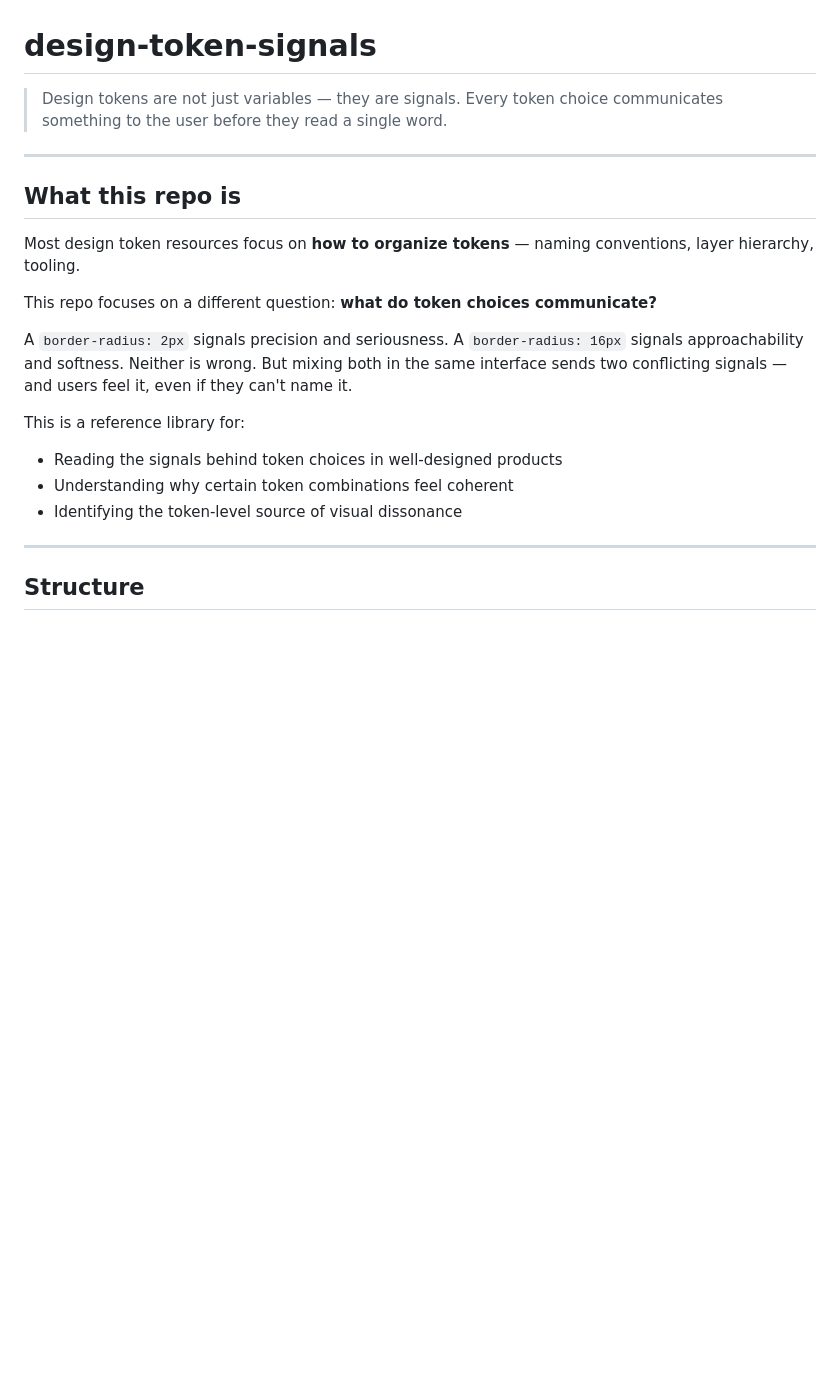
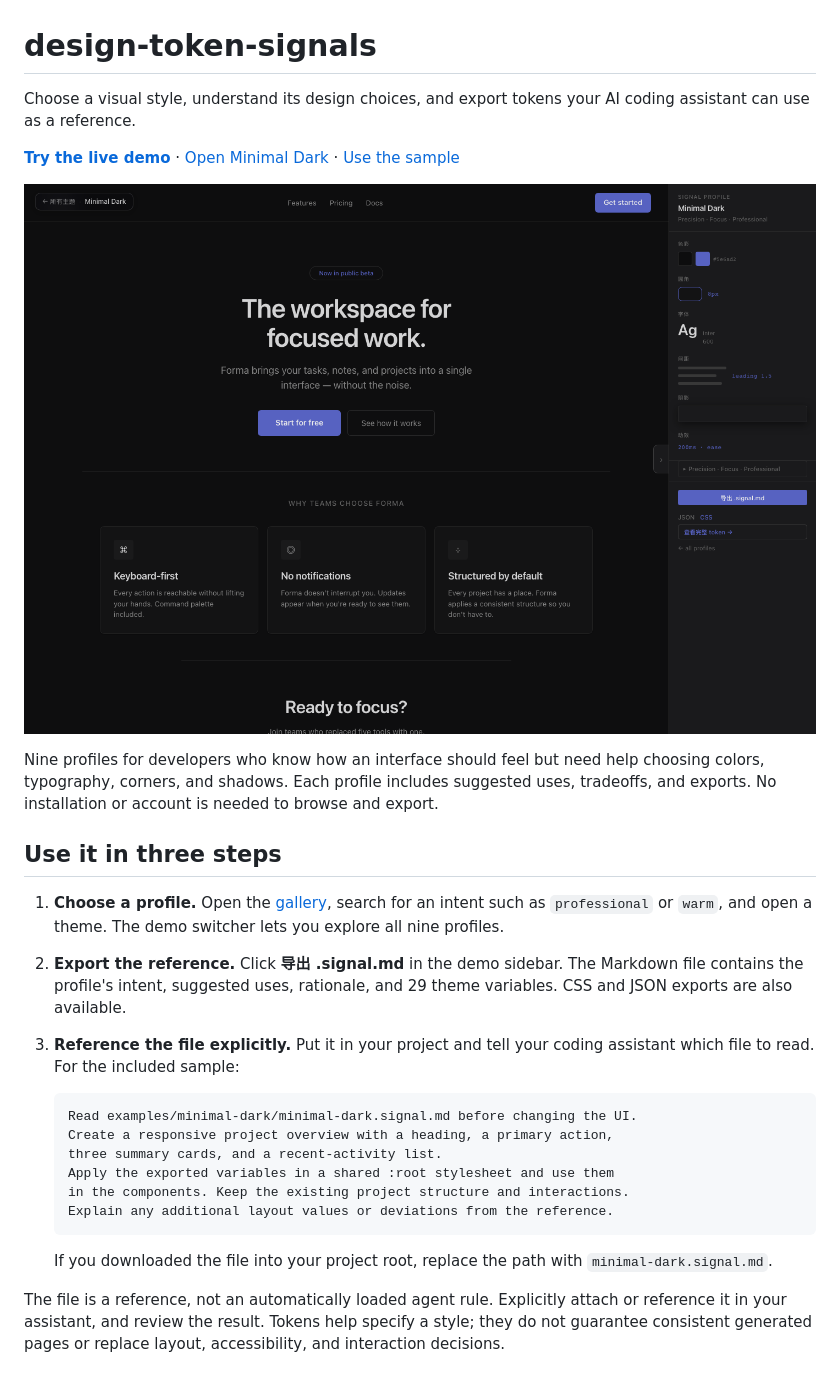
Before and after one commit to yuki-uix/design-token-signals, a Markdown page: README.md, the part around one of its changes. GitHub-like rendering; pictures changed too: docs/images/minimal-dark-demo.png (added); blank space fills up the shorter version.

````diff
--- a/README.md
+++ b/README.md
@@ -1,26 +1,29 @@
 # design-token-signals
 
-> Design tokens are not just variables — they are signals.
-> Every token choice communicates something to the user before they read a single word.
+Choose a visual style, understand its design choices, and export tokens your AI coding assistant can use as a reference.
 
----
+**[Try the live demo](https://yuki-uix.github.io/design-token-signals/)** · [Open Minimal Dark](https://yuki-uix.github.io/design-token-signals/demo.html#minimal-dark) · [Use the sample](examples/minimal-dark/)
 
-## What this repo is
+![Actual Minimal Dark demo with its live token sidebar and export controls](docs/images/minimal-dark-demo.png)
 
-Most design token resources focus on **how to organize tokens** — naming conventions, layer hierarchy, tooling.
+Nine profiles for developers who know how an interface should feel but need help choosing colors, typography, corners, and shadows. Each profile includes suggested uses, tradeoffs, and exports. No installation or account is needed to browse and export.
 
-This repo focuses on a different question: **what do token choices communicate?**
+## Use it in three steps
 
-A `border-radius: 2px` signals precision and seriousness.
-A `border-radius: 16px` signals approachability and softness.
-Neither is wrong. But mixing both in the same interface sends two conflicting signals — and users feel it, even if they can't name it.
+1. **Choose a profile.** Open the [gallery](https://yuki-uix.github.io/design-token-signals/), search for an intent such as `professional` or `warm`, and open a theme. The demo switcher lets you explore all nine profiles.
+2. **Export the reference.** Click **导出 .signal.md** in the demo sidebar. The Markdown file contains the profile's intent, suggested uses, rationale, and 29 theme variables. CSS and JSON exports are also available.
+3. **Reference the file explicitly.** Put it in your project and tell your coding assistant which file to read. For the included sample:
 
-This is a reference library for:
-- Reading the signals behind token choices in well-designed products
-- Understanding why certain token combinations feel coherent
-- Identifying the token-level source of visual dissonance
+   ```text
+   Read examples/minimal-dark/minimal-dark.signal.md before changing the UI.
+   Create a responsive project overview with a heading, a primary action,
+   three summary cards, and a recent-activity list.
+   Apply the exported variables in a shared :root stylesheet and use them
+   in the components. Keep the existing project structure and interactions.
+   Explain any additional layout values or deviations from the reference.
+   ```
 
----
+   If you downloaded the file into your project root, replace the path with `minimal-dark.signal.md`.
 
-## Structure
+The file is a reference, not an automatically loaded agent rule. Explicitly attach or reference it in your assistant, and review the result. Tokens help specify a style; they do not guarantee consistent generated pages or replace layout, accessibility, and interaction decisions.
 
````
Also changed, not shown: other parts of README.md (+53 -40 lines), docs/quickstart-verification.md (added, +46 -0 lines), examples/minimal-dark/README.md (added, +20 -0 lines), examples/minimal-dark/minimal-dark.signal.md (added, +55 -0 lines), examples/minimal-dark/prompt.md (added, +10 -0 lines), docs/images/minimal-dark-example.png (added), 2 other files.
